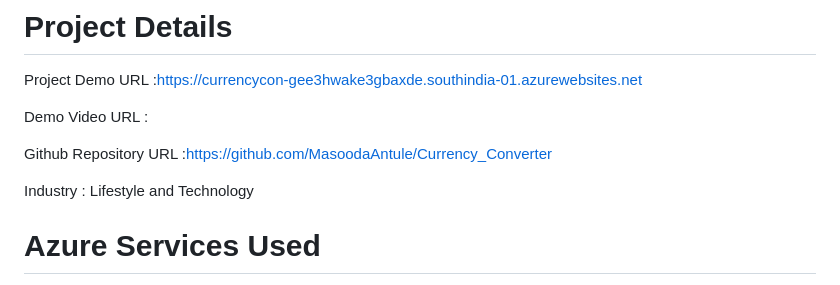
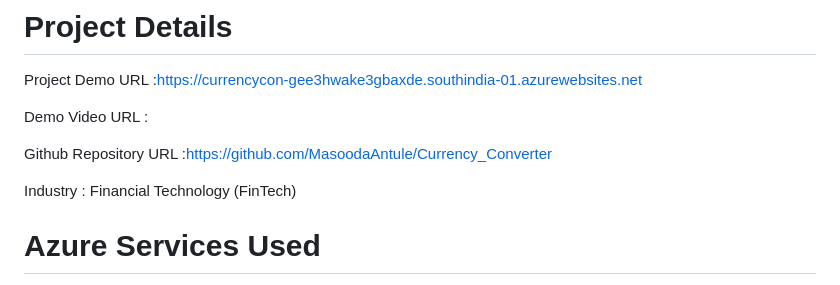
Before and after one commit to MasoodaAntule/Currency_Converter, a Markdown page: README.md, the part around the change. Rendered like a GitHub page.

```diff
--- a/README.md
+++ b/README.md
@@ -8,7 +8,7 @@ Demo Video URL :
 
 Github Repository URL :https://github.com/MasoodaAntule/Currency_Converter
 
-Industry : Lifestyle and Technology
+Industry : Financial Technology (FinTech)
 # Azure Services Used
 1. Azure App Service:
 Deployed the front-end (html,css,js) for user interaction & backend (Python).
```
